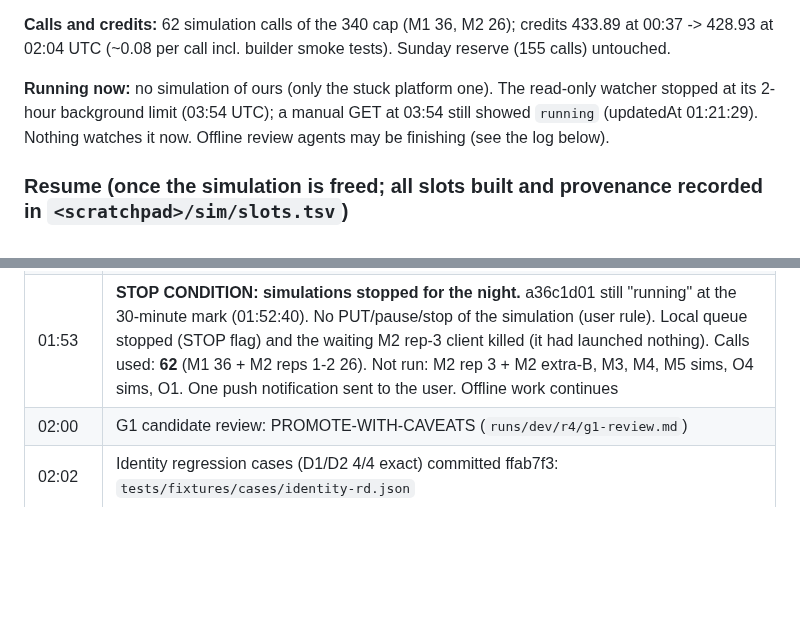
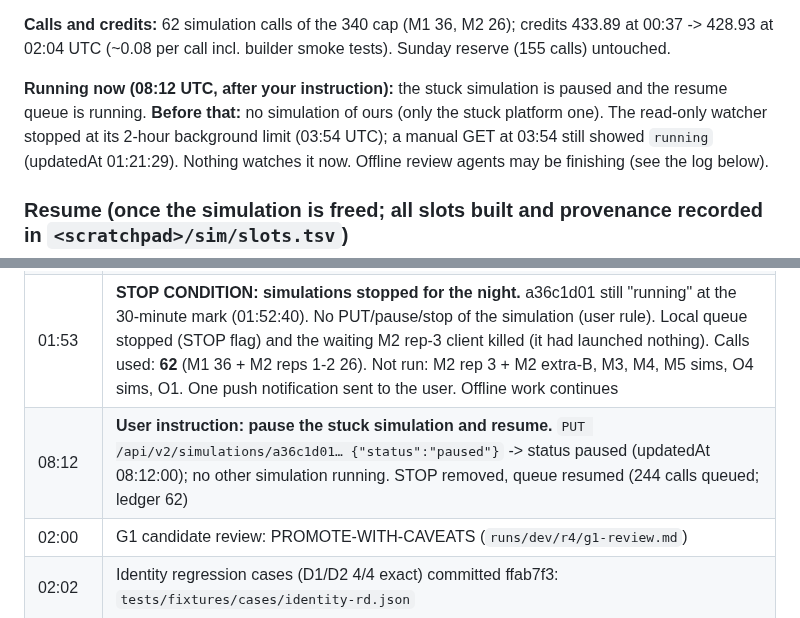
Before and after one commit to M4G1W0W/freya-build-the-builder, a Markdown page: docs/plans/2026-10-11-overnight-report.md, 2 parts joined by grey strips. GitHub-like rendering; blank space fills up the shorter version.

Commit message:
Overnight report: stuck simulation paused on the user's instruction (08:12 UTC); queue resumed
Co-Authored-By: Claude Opus 5.5 <noreply@anthropic.com>

```diff
--- a/docs/plans/2026-10-11-overnight-report.md
+++ b/docs/plans/2026-10-11-overnight-report.md
@@ -45,7 +45,8 @@ stays isolated (gate 4 not run).
 **Calls and credits:** 62 simulation calls of the 340 cap (M1 36, M2 26); credits 433.89 at 00:37 -> 428.93 at 02:04
 UTC (~0.08 per call incl. builder smoke tests). Sunday reserve (155 calls) untouched.
 
-**Running now:** no simulation of ours (only the stuck platform one). The read-only watcher stopped at its 2-hour
+**Running now (08:12 UTC, after your instruction):** the stuck simulation is paused and the resume queue is running.
+**Before that:** no simulation of ours (only the stuck platform one). The read-only watcher stopped at its 2-hour
 background limit (03:54 UTC); a manual GET at 03:54 still showed `running` (updatedAt 01:21:29). Nothing watches it now. Offline review agents may be finishing (see the log below).
 
 ### Resume (once the simulation is freed; all slots built and provenance recorded in `<scratchpad>/sim/slots.tsv`)
@@ -82,6 +83,7 @@ call ledger `calls.tsv`, exports/renders, provenance.md, precedence-report.md.
 | 01:21 | **PLATFORM: M2 rep-2 simulation a36c1d01 stuck in "running"** (all 13 calls ended by 01:21:07, iteration completed, status not updated since 01:21:29). M2 rep 3 waits ("another simulation is running"). Per the user's rule: report only, no PUT/pause/stop; if still blocked at 01:52 UTC (30 min) simulations stop for the night |
 | 01:15-01:21 | M2 A+B control (dev-ab-llm v14) styled-ab-all: rep 1 12/13 (PUB-03 identity), rep 2 10/13 (PUB-05 no tool calls, PUB-12 judge, PUB-13 asks_back declined). Analysis running |
 | 01:53 | **STOP CONDITION: simulations stopped for the night.** a36c1d01 still "running" at the 30-minute mark (01:52:40). No PUT/pause/stop of the simulation (user rule). Local queue stopped (STOP flag) and the waiting M2 rep-3 client killed (it had launched nothing). Calls used: **62** (M1 36 + M2 reps 1-2 26). Not run: M2 rep 3 + M2 extra-B, M3, M4, M5 sims, O4 sims, O1. One push notification sent to the user. Offline work continues |
+| 08:12 | **User instruction: pause the stuck simulation and resume.** `PUT /api/v2/simulations/a36c1d01… {"status":"paused"}` -> status paused (updatedAt 08:12:00); no other simulation running. STOP removed, queue resumed (244 calls queued; ledger 62) |
 | 02:00 | G1 candidate review: PROMOTE-WITH-CAVEATS (`runs/dev/r4/g1-review.md`) |
 | 02:02 | Identity regression cases (D1/D2 4/4 exact) committed ffab7f3: `tests/fixtures/cases/identity-rd.json` |
 | 02:04-02:23 | Identity-fix design v1 (f6f4824) -> 3 adversarial reviews, all ADOPT-WITH-AMENDMENTS (888fcdc) -> v2 resolving every HIGH/MED point (55cec38): `docs/proposals/2026-10-11-identity-fix-v2.md`. Not implemented |
```
